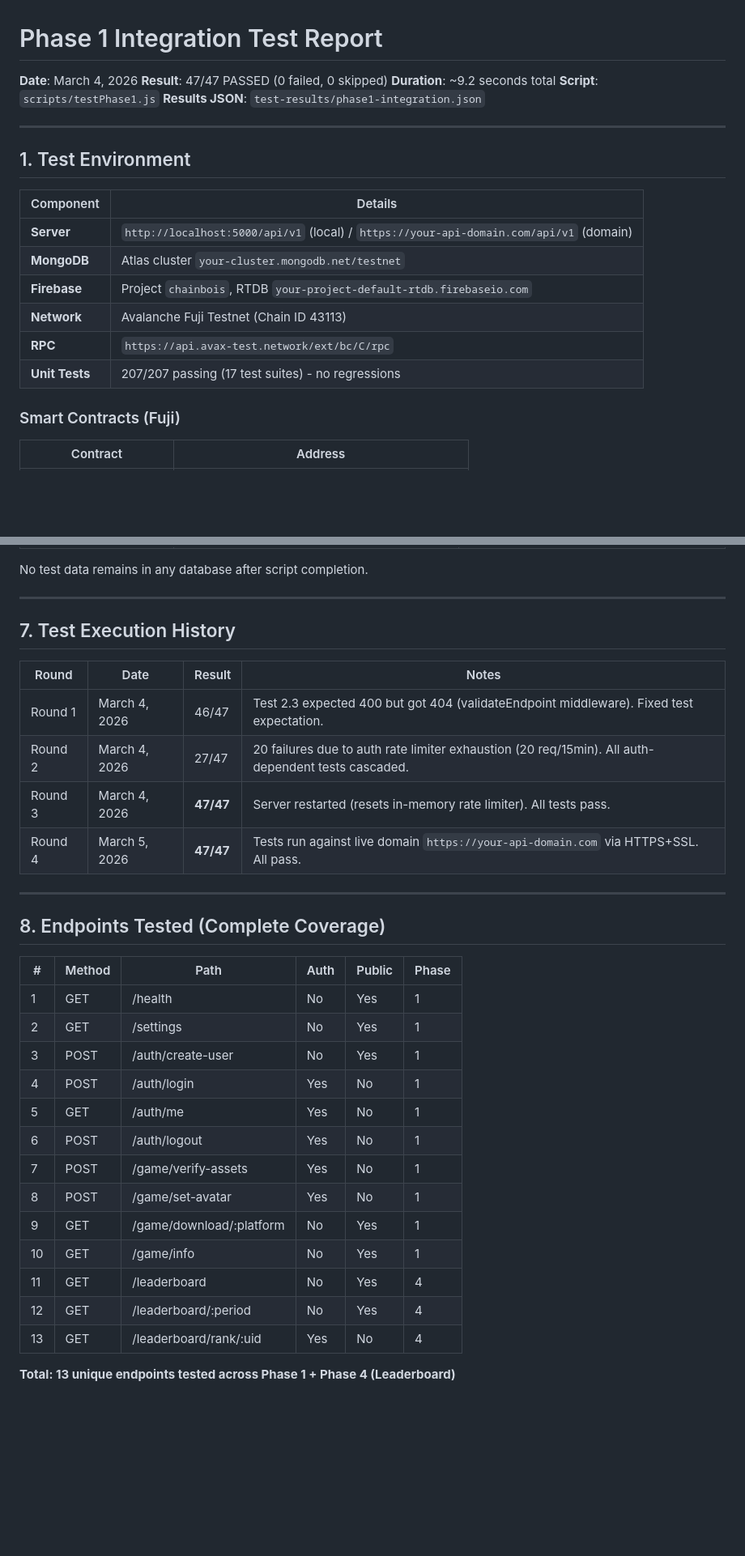
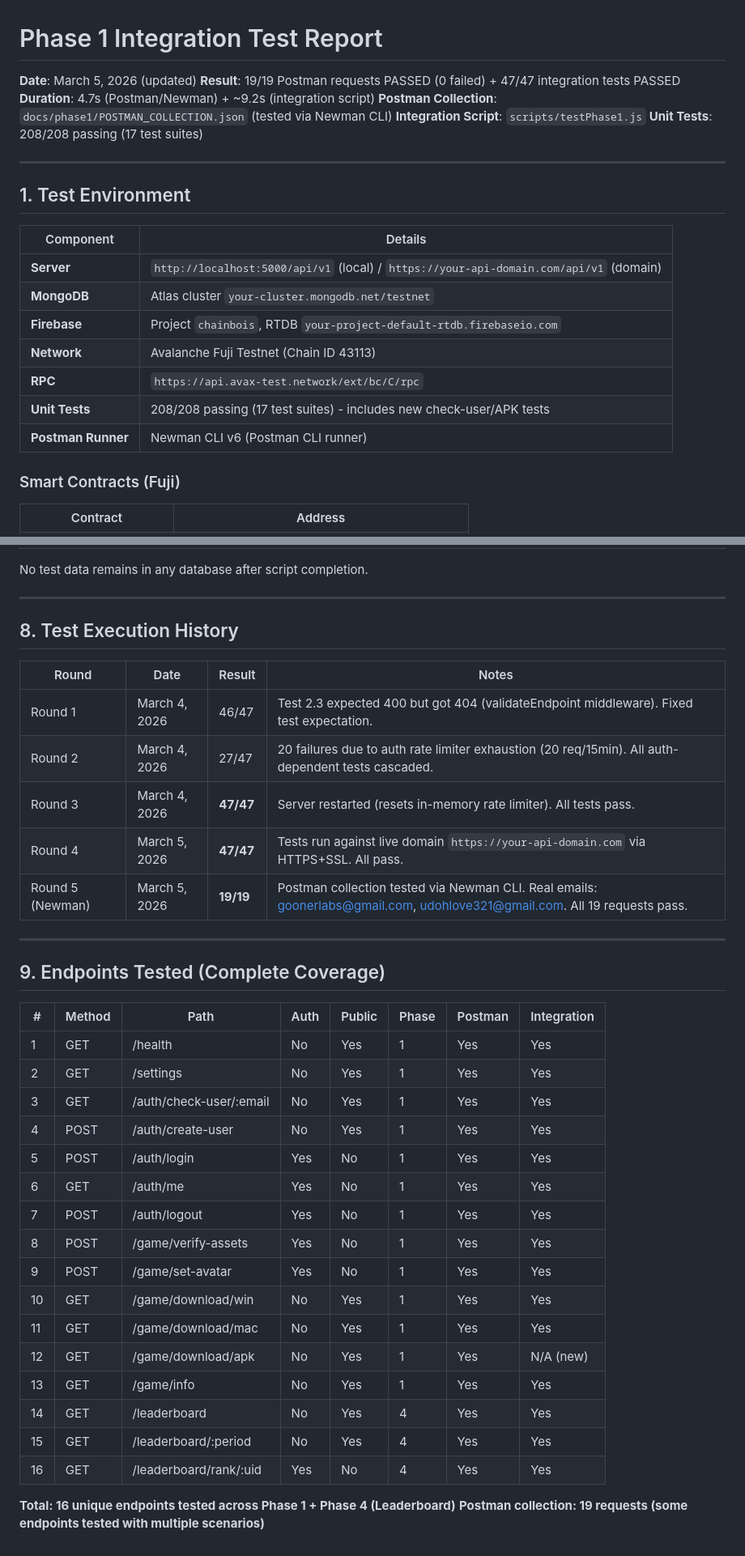
Before and after one commit to ChainBois/chainbois-api, a Markdown page: docs/phase1/TEST_REPORT.md, 2 parts joined by grey strips. Shown at 81% size. GitHub-like rendering; blank space fills up the shorter version.

```diff
--- a/docs/phase1/TEST_REPORT.md
+++ b/docs/phase1/TEST_REPORT.md
@@ -1,10 +1,11 @@
 # Phase 1 Integration Test Report
 
-**Date**: March 4, 2026
-**Result**: 47/47 PASSED (0 failed, 0 skipped)
-**Duration**: ~9.2 seconds total
-**Script**: `scripts/testPhase1.js`
-**Results JSON**: `test-results/phase1-integration.json`
+**Date**: March 5, 2026 (updated)
+**Result**: 19/19 Postman requests PASSED (0 failed) + 47/47 integration tests PASSED
+**Duration**: 4.7s (Postman/Newman) + ~9.2s (integration script)
+**Postman Collection**: `docs/phase1/POSTMAN_COLLECTION.json` (tested via Newman CLI)
+**Integration Script**: `scripts/testPhase1.js`
+**Unit Tests**: 208/208 passing (17 test suites)
 
 ---
 
@@ -17,7 +18,8 @@
 | **Firebase** | Project `chainbois`, RTDB `your-project-default-rtdb.firebaseio.com` |
 | **Network** | Avalanche Fuji Testnet (Chain ID 43113) |
 | **RPC** | `https://api.avax-test.network/ext/bc/C/rpc` |
-| **Unit Tests** | 207/207 passing (17 test suites) - no regressions |
+| **Unit Tests** | 208/208 passing (17 test suites) - includes new check-user/APK tests |
+| **Postman Runner** | Newman CLI v6 (Postman CLI runner) |
 
 ### Smart Contracts (Fuji)
 
@@ -511,7 +566,7 @@ No test data remains in any database after script completion.
 
 ---
 
-## 7. Test Execution History
+## 8. Test Execution History
 
 | Round | Date | Result | Notes |
 |-------|------|--------|-------|
@@ -519,25 +574,30 @@ No test data remains in any database after script completion.
 | Round 2 | March 4, 2026 | 27/47 | 20 failures due to auth rate limiter exhaustion (20 req/15min). All auth-dependent tests cascaded. |
 | Round 3 | March 4, 2026 | **47/47** | Server restarted (resets in-memory rate limiter). All tests pass. |
 | Round 4 | March 5, 2026 | **47/47** | Tests run against live domain `https://your-api-domain.com` via HTTPS+SSL. All pass. |
+| Round 5 (Newman) | March 5, 2026 | **19/19** | Postman collection tested via Newman CLI. Real emails: goonerlabs@gmail.com, udohlove321@gmail.com. All 19 requests pass. |
 
 ---
 
-## 8. Endpoints Tested (Complete Coverage)
+## 9. Endpoints Tested (Complete Coverage)
 
-| # | Method | Path | Auth | Public | Phase |
-|---|--------|------|------|--------|-------|
-| 1 | GET | /health | No | Yes | 1 |
-| 2 | GET | /settings | No | Yes | 1 |
-| 3 | POST | /auth/create-user | No | Yes | 1 |
-| 4 | POST | /auth/login | Yes | No | 1 |
-| 5 | GET | /auth/me | Yes | No | 1 |
-| 6 | POST | /auth/logout | Yes | No | 1 |
-| 7 | POST | /game/verify-assets | Yes | No | 1 |
-| 8 | POST | /game/set-avatar | Yes | No | 1 |
-| 9 | GET | /game/download/:platform | No | Yes | 1 |
-| 10 | GET | /game/info | No | Yes | 1 |
-| 11 | GET | /leaderboard | No | Yes | 4 |
-| 12 | GET | /leaderboard/:period | No | Yes | 4 |
-| 13 | GET | /leaderboard/rank/:uid | Yes | No | 4 |
+| # | Method | Path | Auth | Public | Phase | Postman | Integration |
+|---|--------|------|------|--------|-------|---------|-------------|
+| 1 | GET | /health | No | Yes | 1 | Yes | Yes |
+| 2 | GET | /settings | No | Yes | 1 | Yes | Yes |
+| 3 | GET | /auth/check-user/:email | No | Yes | 1 | Yes | Yes |
+| 4 | POST | /auth/create-user | No | Yes | 1 | Yes | Yes |
+| 5 | POST | /auth/login | Yes | No | 1 | Yes | Yes |
+| 6 | GET | /auth/me | Yes | No | 1 | Yes | Yes |
+| 7 | POST | /auth/logout | Yes | No | 1 | Yes | Yes |
+| 8 | POST | /game/verify-assets | Yes | No | 1 | Yes | Yes |
+| 9 | POST | /game/set-avatar | Yes | No | 1 | Yes | Yes |
+| 10 | GET | /game/download/win | No | Yes | 1 | Yes | Yes |
+| 11 | GET | /game/download/mac | No | Yes | 1 | Yes | Yes |
+| 12 | GET | /game/download/apk | No | Yes | 1 | Yes | N/A (new) |
+| 13 | GET | /game/info | No | Yes | 1 | Yes | Yes |
+| 14 | GET | /leaderboard | No | Yes | 4 | Yes | Yes |
+| 15 | GET | /leaderboard/:period | No | Yes | 4 | Yes | Yes |
+| 16 | GET | /leaderboard/rank/:uid | Yes | No | 4 | Yes | Yes |
 
-**Total: 13 unique endpoints tested across Phase 1 + Phase 4 (Leaderboard)**
+**Total: 16 unique endpoints tested across Phase 1 + Phase 4 (Leaderboard)**
+**Postman collection: 19 requests (some endpoints tested with multiple scenarios)**
```
Also changed, not shown: other parts of docs/phase1/TEST_REPORT.md (+65 -12 lines).
